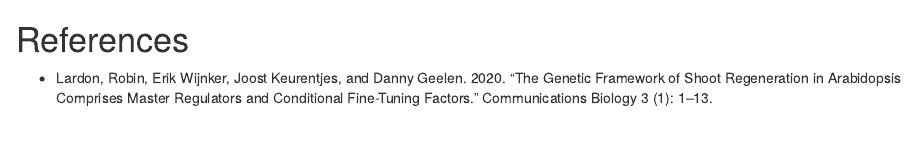
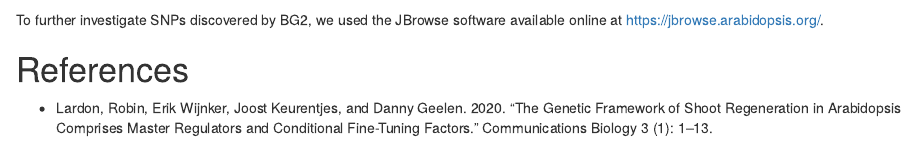
Before and after one commit to marf-at-vt/Case-studies, an R Markdown document (BG2_Data/BG2_CaseStudy.Rmd): the page in a window 1100 px wide, from 1220 px down. Rendered offline with R 4.5, knitr and Pandoc, with nearby package versions; some code elsewhere in the file could not run offline.

Commit message:
Added Details

````diff
--- a/BG2_Data/BG2_CaseStudy.Rmd
+++ b/BG2_Data/BG2_CaseStudy.Rmd
@@ -41,6 +41,8 @@ output_casestudy <- BG2(Y=Y, SNPs=SNPs, Fixed = NULL,
 SNP_Info[output_casestudy,]
 ```
 
+To further investigate SNPs discovered by BG2, we used the JBrowse software available online at https://jbrowse.arabidopsis.org/.
+
 # References
 
 - Lardon, Robin, Erik Wijnker, Joost Keurentjes, and Danny Geelen. 2020. “The Genetic Framework of Shoot Regeneration in Arabidopsis Comprises Master Regulators and Conditional Fine-Tuning Factors.” Communications Biology 3 (1): 1–13.
````
